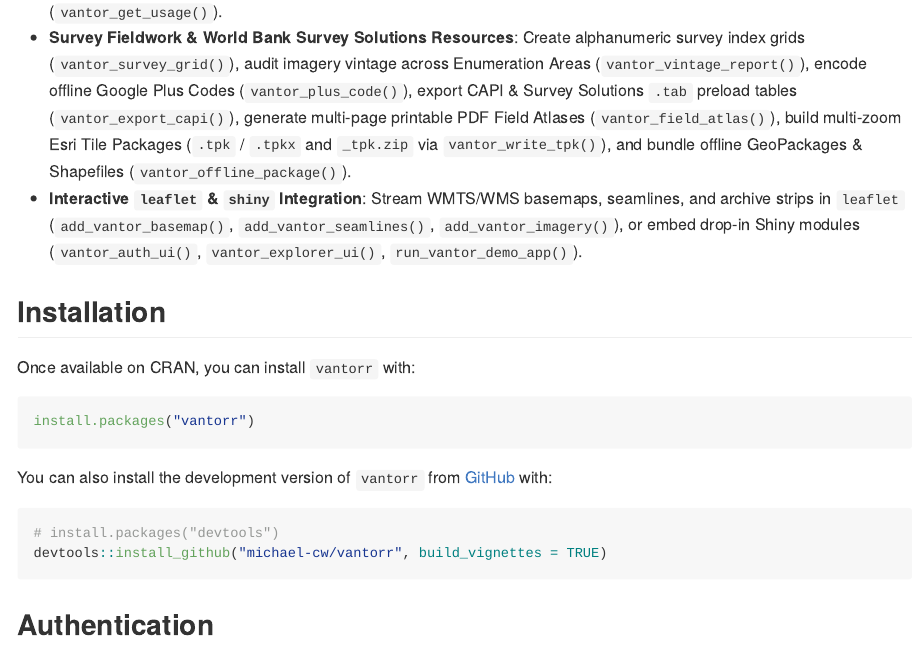
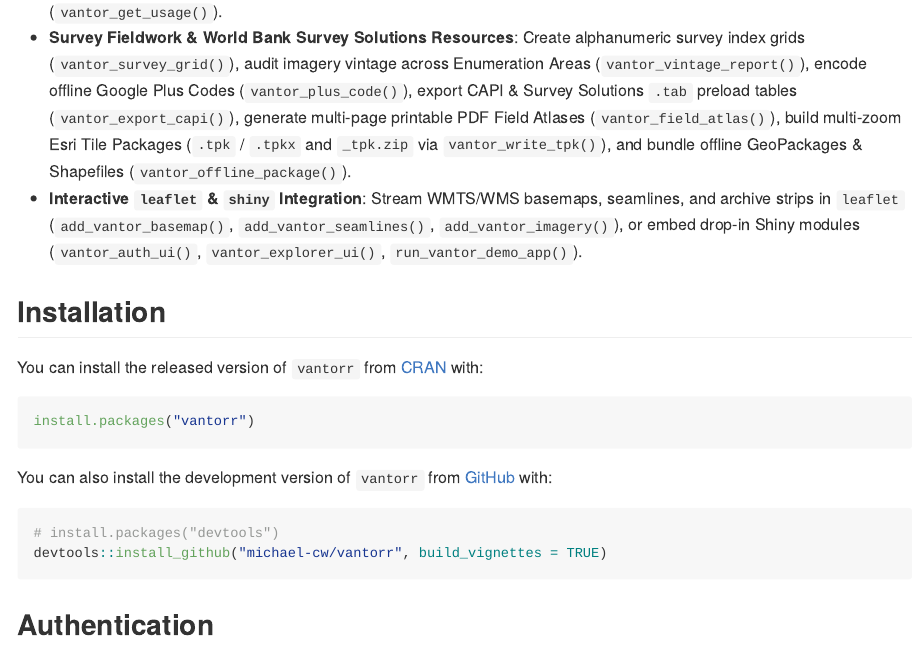
Before and after one commit to michael-cw/vantorr, an R Markdown document (README.Rmd): the page in a window 1100 px wide, from 490 px down. The pictures show the output file README.md that the author committed with the source, drawn offline in the style of GitHub; long lines of code are wrapped; badge pictures from the web are left out.

Commit message:
Post-CRAN release: remove CRAN-SUBMISSION and update README installation

````diff
--- a/README.Rmd
+++ b/README.Rmd
@@ -34,7 +34,7 @@ The `vantorr` package provides an R interface to the [Maxar / Vantor Hub APIs](h
 
 ## Installation
 
-Once available on CRAN, you can install `vantorr` with:
+You can install the released version of `vantorr` from [CRAN](https://CRAN.R-project.org/package=vantorr) with:
 
 ```r
 install.packages("vantorr")
````
Also changed, not shown: README.md, 1 other file.
